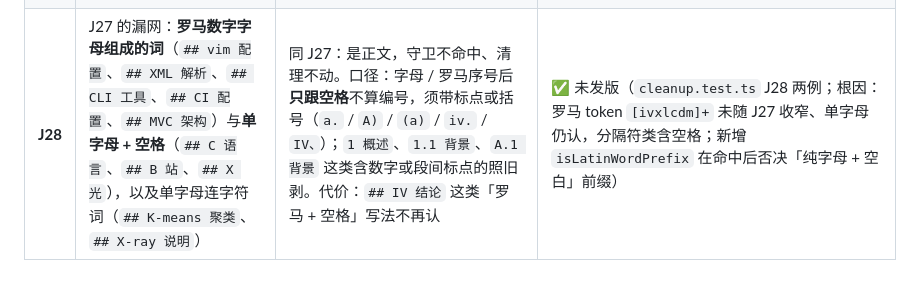
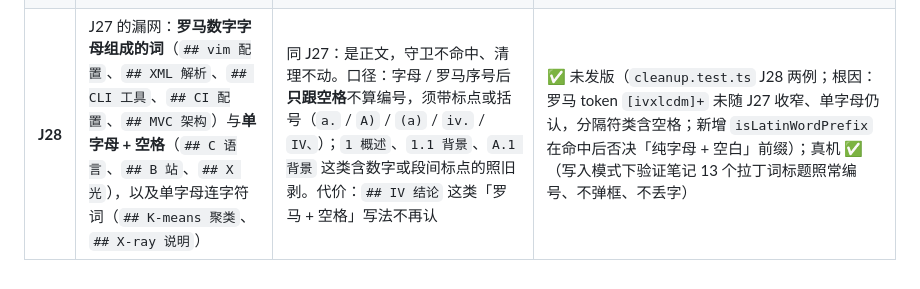
Before and after one commit to AArlert/obsidian-auto-headings, a Markdown page: doc/testplan/J-触发防抖与写回.md, the part around the change. Drawn GitHub-style.

```diff
--- a/doc/testplan/J-触发防抖与写回.md
+++ b/doc/testplan/J-触发防抖与写回.md
@@ -32,4 +32,4 @@
 | **J25** | **标题本身就是编号**（写入模式，插件未接管的文件，过半标题形如 `# 第一章` / `## 第一节` / `## 一、` / `## (1)`，标题里没有别的文字） | 视同外来编号：迁移守卫命中，**不写入**，不会写成「第一章 第一章」/「1 第一章」；`2024`、`三`、`API.`、`Summary:` 这类不带 `第` / 量词 / 括号的纯词不算；只有个别这种标题（不过半）时照常编号 | ✅ 未发版（cleanup.test.ts）：根因是剥离器剥不掉整行只有编号的标题，过半判定漏算；新增 isNumberOnlyHeading 计入过半 ||
 | **J26** | J25 命中但没有可清理的手写编号（全是标题本身就是编号） | 提示改为「这篇的标题本身就是编号（如「第一章」），本次没有自动编号。」（仅显示笔记为「…没有显示编号。」），**不带**「查看并清理」链接（清理框里没有可剥的条目）；有可清理条目时仍是 J24 的文案 | ✅ 未发版（cleanup.test.ts 验清理预览为空；提示文案未真机看）||
 | **J27** | **拉丁词开头的标题被误判成字母序号**：文件里写 `## git 相关`、`### git commit 和 git push 的时机`、`## GPG 签名策略`、`## API 设计`、`## TODO 清单` 这类标题（插件未接管过的文件） | 它们是**正文**、不是手写编号：迁移守卫不命中（照常自动编号，不弹「疑似非本插件的编号」确认框）；清理预览与「清理非本插件的标题编号」也不动它们；单字母（`a)` / `A.`）、罗马（`iv.`）、阿拉伯（`1.1`）等真手写编号照旧剥离 | ✅ 未发版（`cleanup.test.ts` J27 五例；根因：`stripForeignNumbering` 的字母 token 是 `[a-z]+` / `[A-Z]+` 且标题分隔符类含空格，任何拉丁词都被当成字母序号）||
-| **J28** | J27 的漏网：**罗马数字字母组成的词**（`## vim 配置`、`## XML 解析`、`## CLI 工具`、`## CI 配置`、`## MVC 架构`）与**单字母 + 空格**（`## C 语言`、`## B 站`、`## X 光`），以及单字母连字符词（`## K-means 聚类`、`## X-ray 说明`） | 同 J27：是正文，守卫不命中、清理不动。口径：字母 / 罗马序号后**只跟空格**不算编号，须带标点或括号（`a.` / `A)` / `(a)` / `iv.` / `IV、`）；`1 概述`、`1.1 背景`、`A.1 背景` 这类含数字或段间标点的照旧剥。代价：`## IV 结论` 这类「罗马 + 空格」写法不再认 | ✅ 未发版（`cleanup.test.ts` J28 两例；根因：罗马 token `[ivxlcdm]+` 未随 J27 收窄、单字母仍认，分隔符类含空格；新增 `isLatinWordPrefix` 在命中后否决「纯字母 + 空白」前缀） |
+| **J28** | J27 的漏网：**罗马数字字母组成的词**（`## vim 配置`、`## XML 解析`、`## CLI 工具`、`## CI 配置`、`## MVC 架构`）与**单字母 + 空格**（`## C 语言`、`## B 站`、`## X 光`），以及单字母连字符词（`## K-means 聚类`、`## X-ray 说明`） | 同 J27：是正文，守卫不命中、清理不动。口径：字母 / 罗马序号后**只跟空格**不算编号，须带标点或括号（`a.` / `A)` / `(a)` / `iv.` / `IV、`）；`1 概述`、`1.1 背景`、`A.1 背景` 这类含数字或段间标点的照旧剥。代价：`## IV 结论` 这类「罗马 + 空格」写法不再认 | ✅ 未发版（`cleanup.test.ts` J28 两例；根因：罗马 token `[ivxlcdm]+` 未随 J27 收窄、单字母仍认，分隔符类含空格；新增 `isLatinWordPrefix` 在命中后否决「纯字母 + 空白」前缀）；真机 ✅（写入模式下验证笔记 13 个拉丁词标题照常编号、不弹框、不丢字） |
```
Also changed, not shown: doc/log.md (+1 -1 lines), doc/testplan/V-虚拟编号模式.md (+2 -2 lines).
